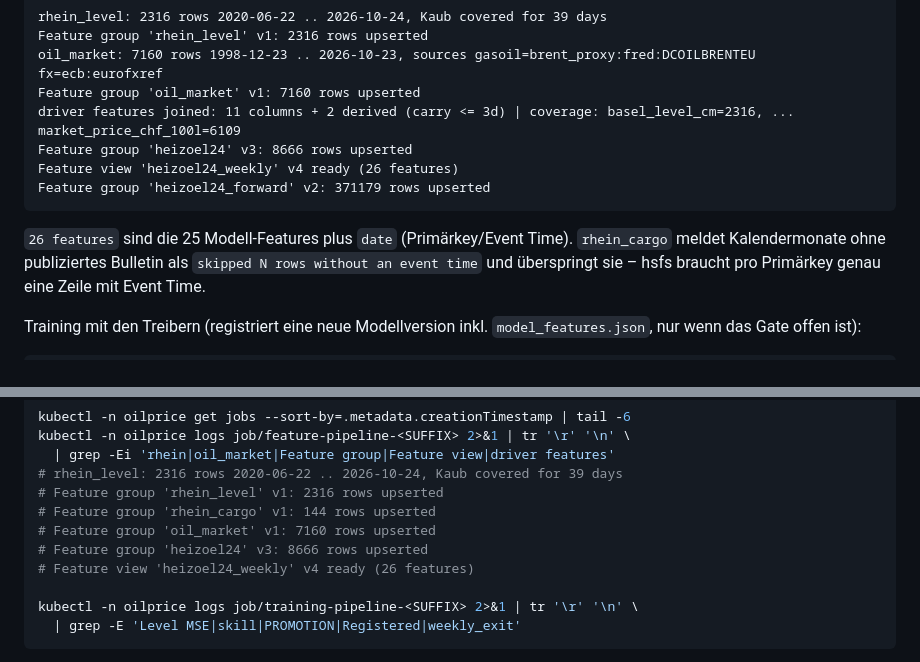
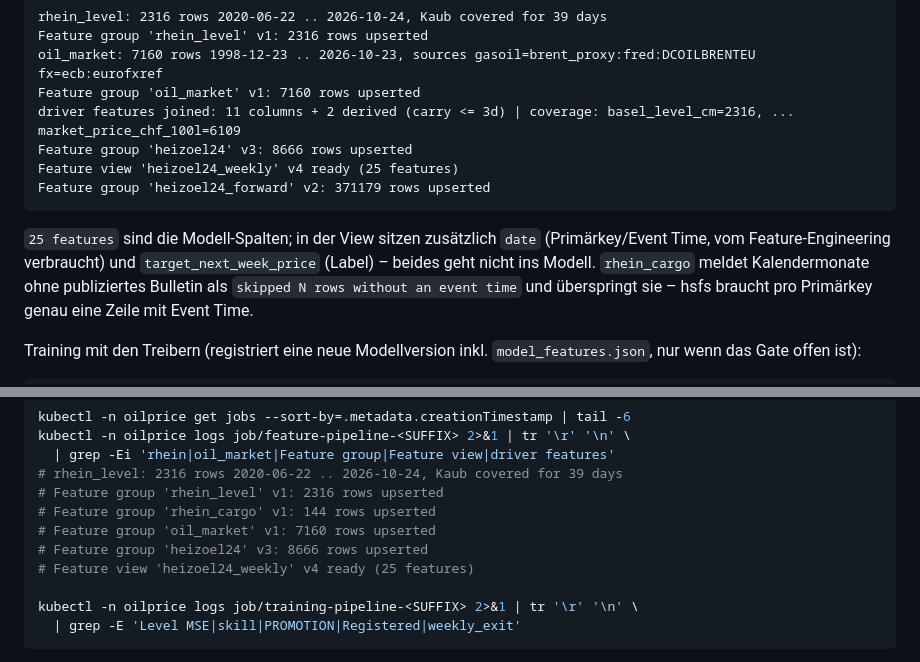
Before and after one commit to GreenEagleCloud/oilprice, a Markdown page: README.md, 2 parts joined by grey strips. Drawn GitHub-style.

Commit message:
docs(readme): Feature-View-Zahl auf 25 Modell-Spalten korrigiert

````diff
--- a/README.md
+++ b/README.md
@@ -852,11 +852,13 @@ oil_market: 7160 rows 1998-12-23 .. 2026-10-23, sources gasoil=brent_proxy:fred:
 Feature group 'oil_market' v1: 7160 rows upserted
 driver features joined: 11 columns + 2 derived (carry <= 3d) | coverage: basel_level_cm=2316, ... market_price_chf_100l=6109
 Feature group 'heizoel24' v3: 8666 rows upserted
-Feature view 'heizoel24_weekly' v4 ready (26 features)
+Feature view 'heizoel24_weekly' v4 ready (25 features)
 Feature group 'heizoel24_forward' v2: 371179 rows upserted
 ```
 
-`26 features` sind die 25 Modell-Features plus `date` (Primärkey/Event Time).
+`25 features` sind die Modell-Spalten; in der View sitzen zusätzlich `date`
+(Primärkey/Event Time, vom Feature-Engineering verbraucht) und
+`target_next_week_price` (Label) – beides geht nicht ins Modell.
 `rhein_cargo` meldet Kalendermonate ohne publiziertes Bulletin als
 `skipped N rows without an event time` und überspringt sie – hsfs braucht pro
 Primärkey genau eine Zeile mit Event Time.
@@ -1012,7 +1014,7 @@ kubectl -n oilprice logs job/feature-pipeline-<SUFFIX> 2>&1 | tr '\r' '\n' \
 # Feature group 'rhein_cargo' v1: 144 rows upserted
 # Feature group 'oil_market' v1: 7160 rows upserted
 # Feature group 'heizoel24' v3: 8666 rows upserted
-# Feature view 'heizoel24_weekly' v4 ready (26 features)
+# Feature view 'heizoel24_weekly' v4 ready (25 features)
 
 kubectl -n oilprice logs job/training-pipeline-<SUFFIX> 2>&1 | tr '\r' '\n' \
   | grep -E 'Level MSE|skill|PROMOTION|Registered|weekly_exit'
````
Also changed, not shown: Drift_types.md (added, +47 -0 lines).
